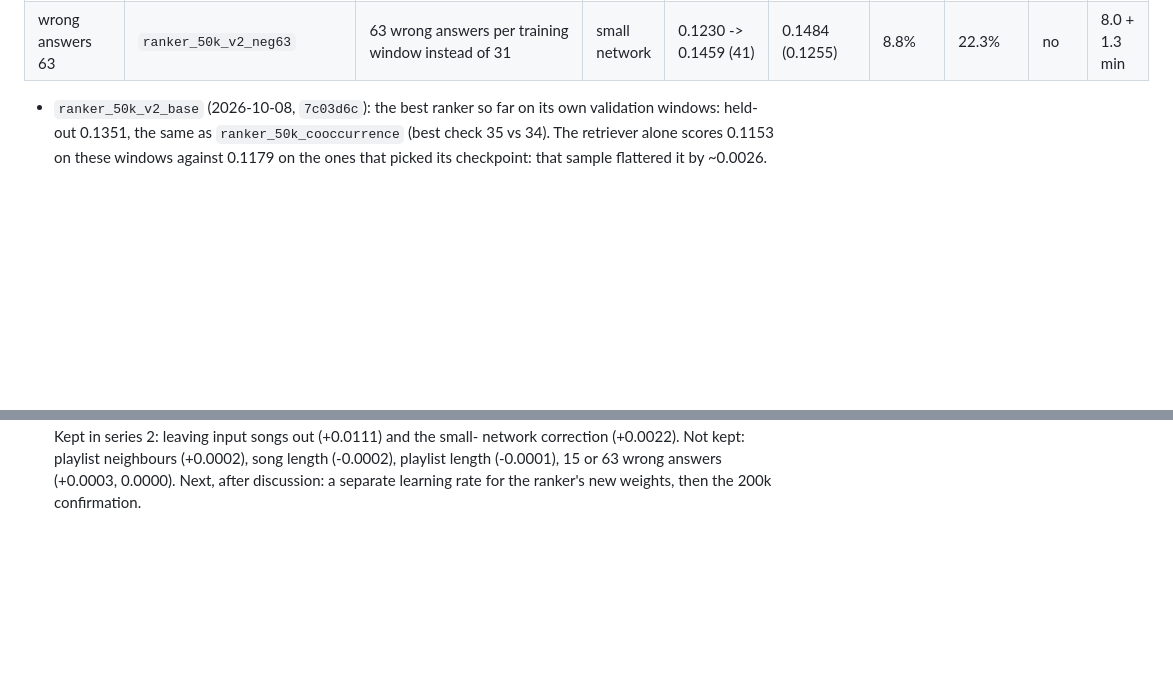
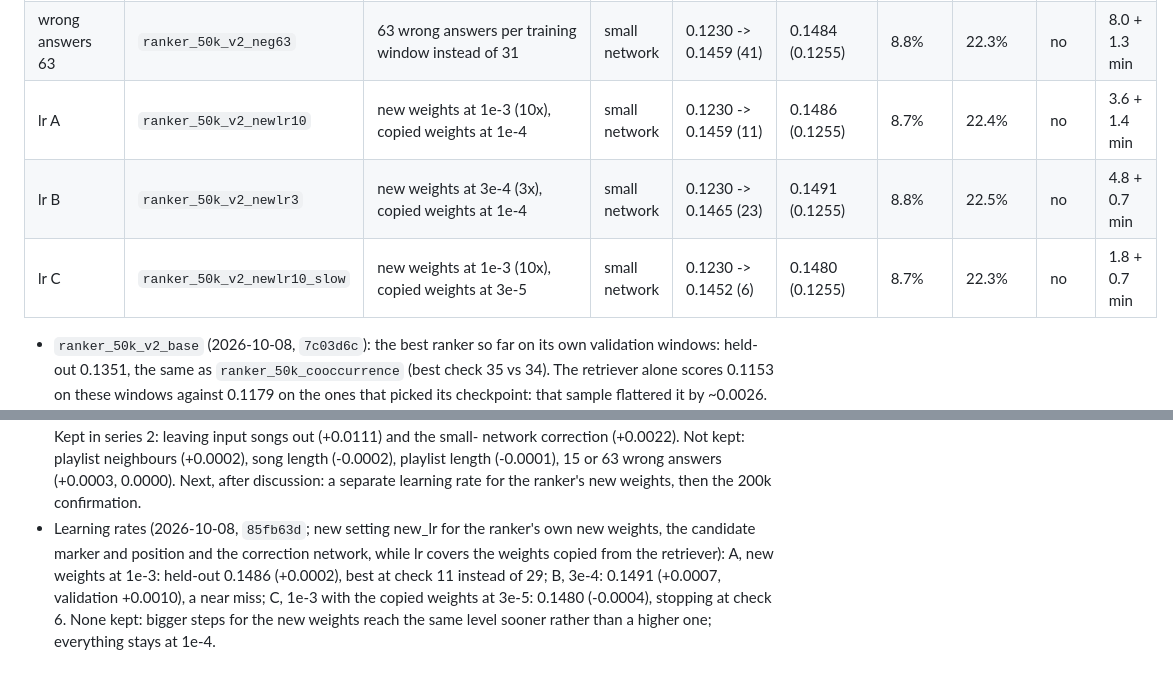
Before and after one commit to qualitytoast/song-recommender-at-scale, a Markdown page: RESULTS.md, 2 parts joined by grey strips. GitHub-like rendering; blank space fills up the shorter version.

Commit message:
Add ranker learning-rate results (A +0.0002, B +0.0007, C -0.0004; none kept)

```diff
--- a/RESULTS.md
+++ b/RESULTS.md
@@ -813,6 +813,9 @@ training windows throughout.
 | playlist length | `ranker_50k_v2_playlistlen` | input: log(1 + songs in the playlist so far) | small network | 0.1230 -> 0.1460 (26) | 0.1483 (0.1255) | 8.7% | 22.3% | no | 4.7 + 0.7 min |
 | wrong answers 15 | `ranker_50k_v2_neg15` | 15 wrong answers per training window instead of 31 | small network | 0.1230 -> 0.1458 (33) | 0.1487 (0.1255) | 8.8% | 22.4% | no | 5.4 + 0.7 min |
 | wrong answers 63 | `ranker_50k_v2_neg63` | 63 wrong answers per training window instead of 31 | small network | 0.1230 -> 0.1459 (41) | 0.1484 (0.1255) | 8.8% | 22.3% | no | 8.0 + 1.3 min |
+| lr A | `ranker_50k_v2_newlr10` | new weights at 1e-3 (10x), copied weights at 1e-4 | small network | 0.1230 -> 0.1459 (11) | 0.1486 (0.1255) | 8.7% | 22.4% | no | 3.6 + 1.4 min |
+| lr B | `ranker_50k_v2_newlr3` | new weights at 3e-4 (3x), copied weights at 1e-4 | small network | 0.1230 -> 0.1465 (23) | 0.1491 (0.1255) | 8.8% | 22.5% | no | 4.8 + 0.7 min |
+| lr C | `ranker_50k_v2_newlr10_slow` | new weights at 1e-3 (10x), copied weights at 3e-5 | small network | 0.1230 -> 0.1452 (6) | 0.1480 (0.1255) | 8.7% | 22.3% | no | 1.8 + 0.7 min |
 
 - `ranker_50k_v2_base` (2026-10-08, `7c03d6c`): the best ranker so far on its own validation
   windows: held-out 0.1351, the same as `ranker_50k_cooccurrence` (best check 35 vs 34). The
@@ -855,3 +858,9 @@ training windows throughout.
   network correction (+0.0022). Not kept: playlist neighbours (+0.0002), song length (-0.0002),
   playlist length (-0.0001), 15 or 63 wrong answers (+0.0003, 0.0000). Next, after discussion: a
   separate learning rate for the ranker's new weights, then the 200k confirmation.
+- Learning rates (2026-10-08, `85fb63d`; new setting new_lr for the ranker's own new weights, the
+  candidate marker and position and the correction network, while lr covers the weights copied from
+  the retriever): A, new weights at 1e-3: held-out 0.1486 (+0.0002), best at check 11 instead of 29;
+  B, 3e-4: 0.1491 (+0.0007, validation +0.0010), a near miss; C, 1e-3 with the copied weights at
+  3e-5: 0.1480 (-0.0004), stopping at check 6. None kept: bigger steps for the new weights reach the
+  same level sooner rather than a higher one; everything stays at 1e-4.
```
